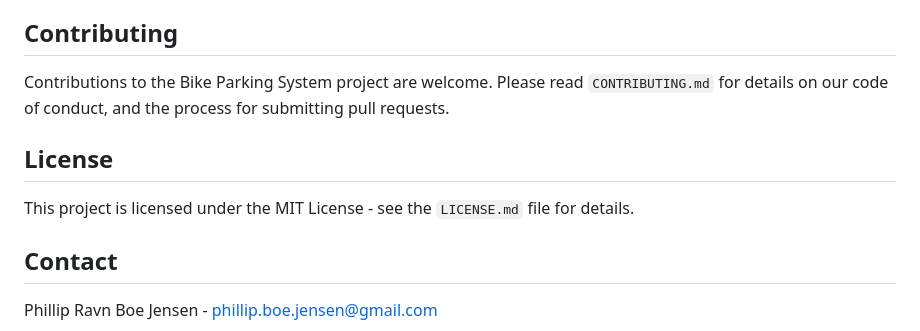
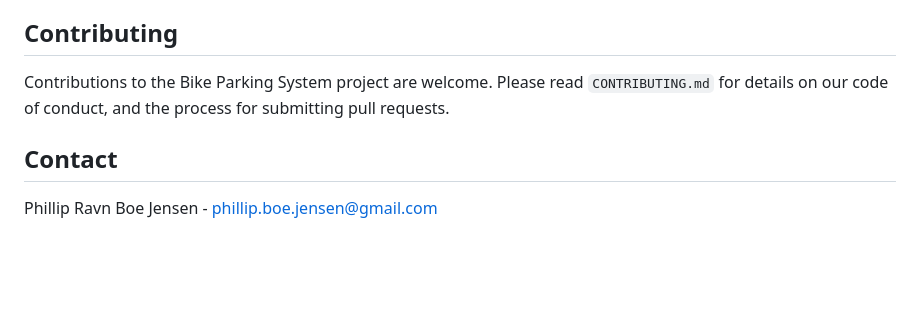
Before and after one commit to ravvnen/Bike-Parking-System, a Markdown page: README.md, the part around the change. Rendered like a GitHub page; blank space fills up the shorter version.

```diff
--- a/README.md
+++ b/README.md
@@ -58,10 +58,6 @@ Once the system is set up and running:
 
 Contributions to the Bike Parking System project are welcome. Please read `CONTRIBUTING.md` for details on our code of conduct, and the process for submitting pull requests.
 
-## License
-
-This project is licensed under the MIT License - see the `LICENSE.md` file for details.
-
 ## Contact
 
 Phillip Ravn Boe Jensen - [phillip.boe.jensen@gmail.com](mailto:phillip.boe.jensen@gmail.com)
```
